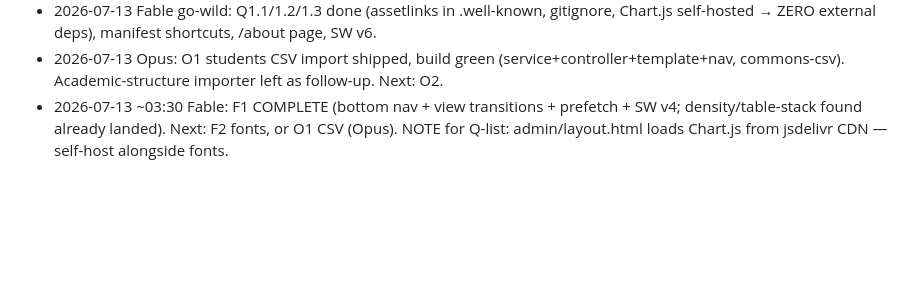
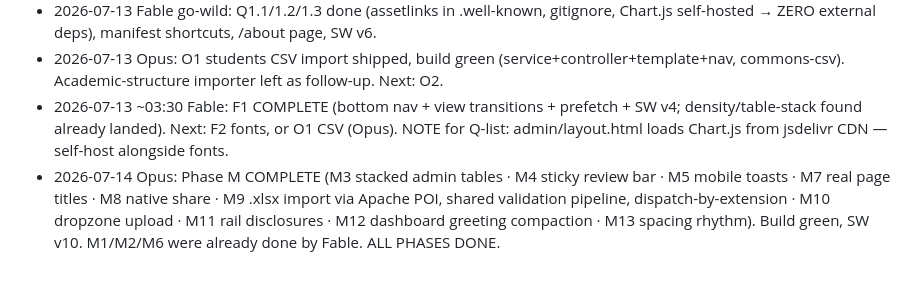
Before and after one commit to Brian-Mbuya/unisubmit, a Markdown page: ROADMAP.md, the part around one of its changes. Drawn GitHub-style; blank space fills up the shorter version.

Commit message:
Phase M complete: stacked admin tables, sticky review bar, toasts, page titles, share, xlsx import, dropzone, rail disclosures, spacing (SW v10)

```diff
--- a/ROADMAP.md
+++ b/ROADMAP.md
@@ -237,3 +237,4 @@ pushes to git (never push); bump SW VERSION per batch; build green before report
 - 2026-07-13 Fable go-wild: Q1.1/1.2/1.3 done (assetlinks in .well-known, gitignore, Chart.js self-hosted → ZERO external deps), manifest shortcuts, /about page, SW v6.
 - 2026-07-13 Opus: O1 students CSV import shipped, build green (service+controller+template+nav, commons-csv). Academic-structure importer left as follow-up. Next: O2.
 - 2026-07-13 ~03:30 Fable: F1 COMPLETE (bottom nav + view transitions + prefetch + SW v4; density/table-stack found already landed). Next: F2 fonts, or O1 CSV (Opus). NOTE for Q-list: admin/layout.html loads Chart.js from jsdelivr CDN — self-host alongside fonts.
+- 2026-07-14 Opus: Phase M COMPLETE (M3 stacked admin tables · M4 sticky review bar · M5 mobile toasts · M7 real page titles · M8 native share · M9 .xlsx import via Apache POI, shared validation pipeline, dispatch-by-extension · M10 dropzone upload · M11 rail disclosures · M12 dashboard greeting compaction · M13 spacing rhythm). Build green, SW v10. M1/M2/M6 were already done by Fable. ALL PHASES DONE.
```
Also changed, not shown: other parts of ROADMAP.md (+10 -10 lines).
